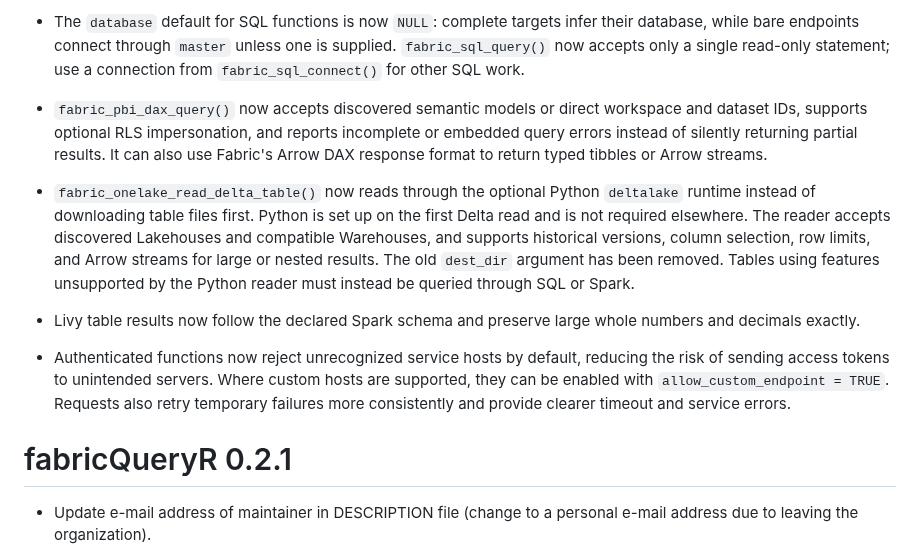
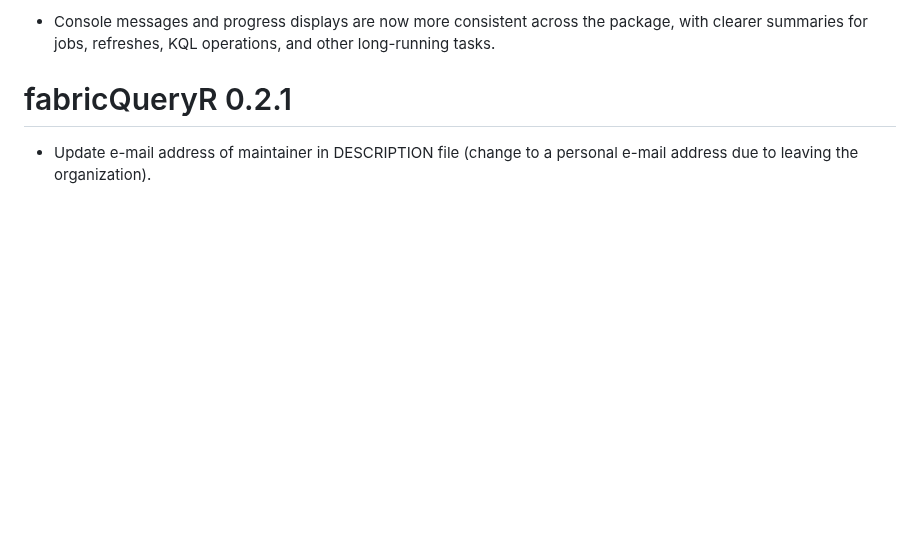
Before and after one commit to KennispuntTwente/fabricQueryR, a Markdown page: NEWS.md, the part around one of its changes. Rendered like a GitHub page; blank space fills up the shorter version.

```diff
--- a/NEWS.md
+++ b/NEWS.md
@@ -106,30 +79,6 @@
-* The `database` default for SQL functions is now `NULL`: complete targets
-  infer their database, while bare endpoints connect through `master` unless
-  one is supplied. `fabric_sql_query()` now accepts only a single read-only
-  statement; use a connection from `fabric_sql_connect()` for other SQL work.
-
-* `fabric_pbi_dax_query()` now accepts discovered semantic models or direct
-  workspace and dataset IDs, supports optional RLS impersonation, and reports
-  incomplete or embedded query errors instead of silently returning partial
-  results. It can also use Fabric's Arrow DAX response format to return typed
-  tibbles or Arrow streams.
-
-* `fabric_onelake_read_delta_table()` now reads through the optional Python
-  `deltalake` runtime instead of downloading table files first. Python is set up
-  on the first Delta read and is not required elsewhere. The reader accepts
-  discovered Lakehouses and compatible Warehouses, and supports historical
-  versions, column selection, row limits, and Arrow streams for large or nested
-  results. The old `dest_dir` argument has been removed. Tables using features
-  unsupported by the Python reader must instead be queried through SQL or Spark.
-
-* Livy table results now follow the declared Spark schema and preserve large
-  whole numbers and decimals exactly.
-
-* Authenticated functions now reject unrecognized service hosts by default,
-  reducing the risk of sending access tokens to unintended servers. Where
-  custom hosts are supported, they can be enabled with
-  `allow_custom_endpoint = TRUE`. Requests also retry temporary failures more
-  consistently and provide clearer timeout and service errors.
+* Console messages and progress displays are now more consistent across the
+  package, with clearer summaries for jobs, refreshes, KQL operations, and other
+  long-running tasks.
 
 # fabricQueryR 0.2.1
 
```
Also changed, not shown: other parts of NEWS.md (+59 -86 lines).
